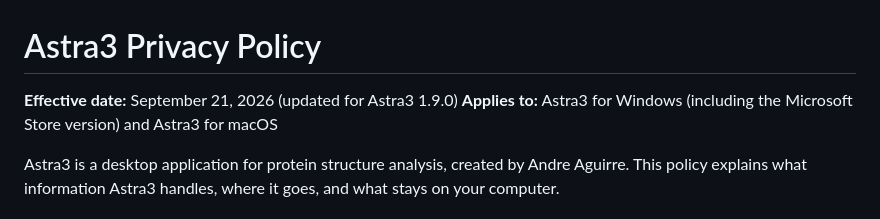
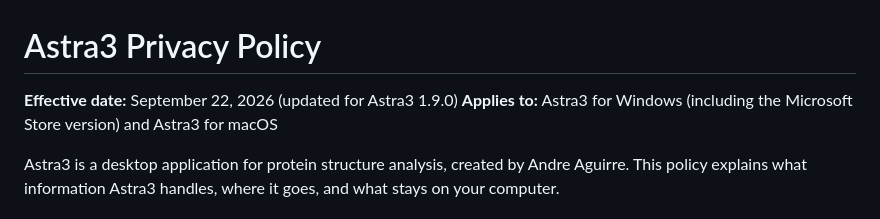
Before and after one commit to andre-aguirre/Astra3, a Markdown page: PRIVACY.md, the part around the change. GitHub-like rendering.

Commit message:
Update effective date in privacy policy

```diff
--- a/PRIVACY.md
+++ b/PRIVACY.md
@@ -1,6 +1,6 @@
 # Astra3 Privacy Policy
 
-**Effective date:** September 21, 2026 (updated for Astra3 1.9.0)
+**Effective date:** September 22, 2026 (updated for Astra3 1.9.0)
 **Applies to:** Astra3 for Windows (including the Microsoft Store version) and Astra3 for macOS
 
 Astra3 is a desktop application for protein structure analysis, created by Andre Aguirre. This policy explains what information Astra3 handles, where it goes, and what stays on your computer.
```
